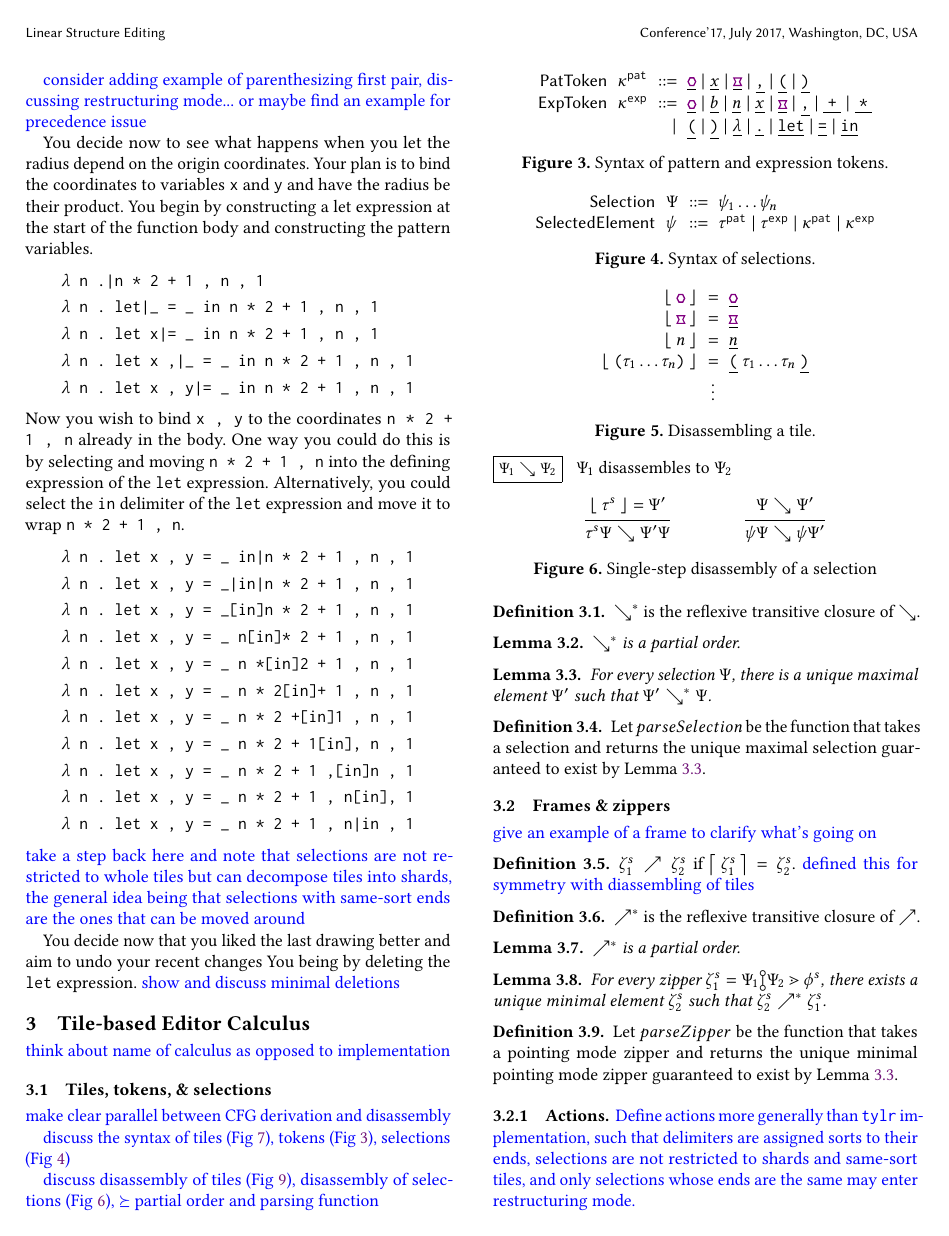
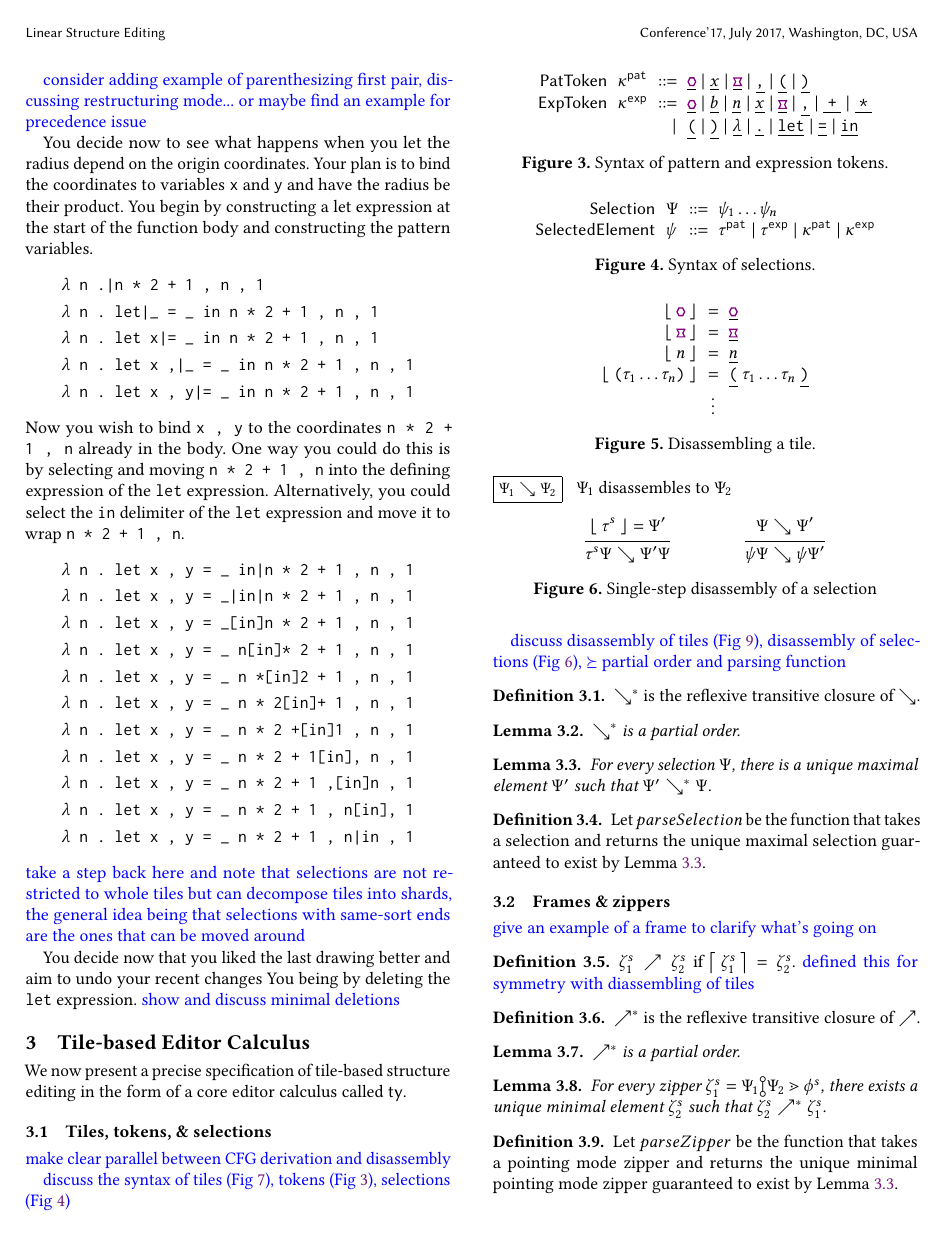
Before and after one commit to dm0n3y/prelim-paper, a LaTeX paper (prelim-paper.tex, which reads formalism.tex, macros.tex): page 3 of 6. Compiled offline with pdfLaTeX.

Commit message:
name editor calculus

```diff
--- a/formalism.tex
+++ b/formalism.tex
@@ -2,7 +2,9 @@
 
 \section{Tile-based Editor Calculus}\label{sec:formalism}
 
-\note{think about name of calculus as opposed to implementation}
+We now present a precise specification of tile-based structure
+editing in the form of a core editor calculus called \ty.
+
 
 \subsection{Tiles, tokens, \& selections}
 \input{token-syntax}
--- a/macros.tex
+++ b/macros.tex
@@ -7,6 +7,7 @@
 \newcommand{\note}[1]{\textcolor{blue}{#1}}
 
 \newcommand{\tylr}{\texttt{tylr}}
+\newcommand{\ty}{\textsf{ty}}
 
 % Violet hot dog buns; highlight color helps distinguish them
 \newcommand{\llparenthesiscolor}{\textcolor{violet}{\llparenthesis}}
```
